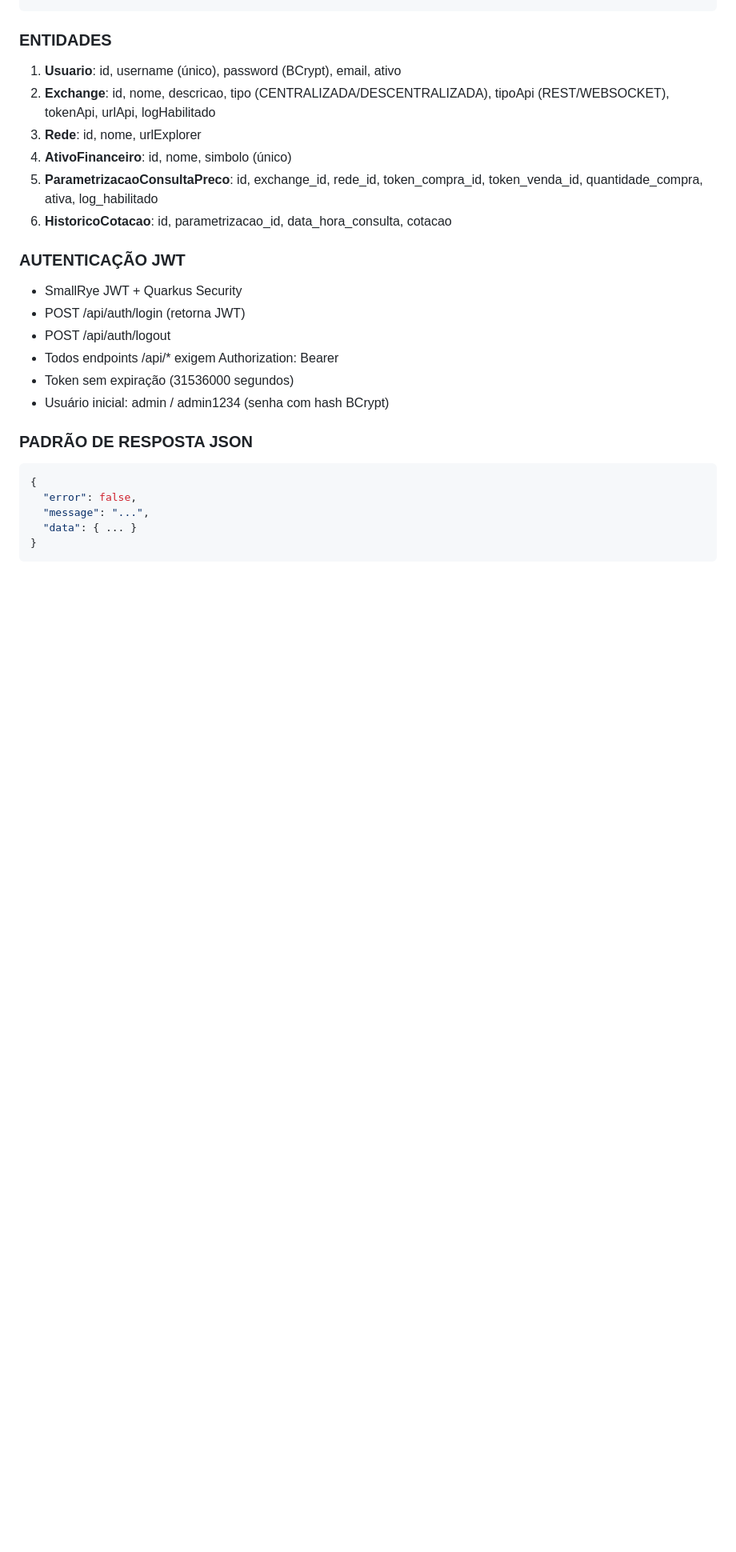
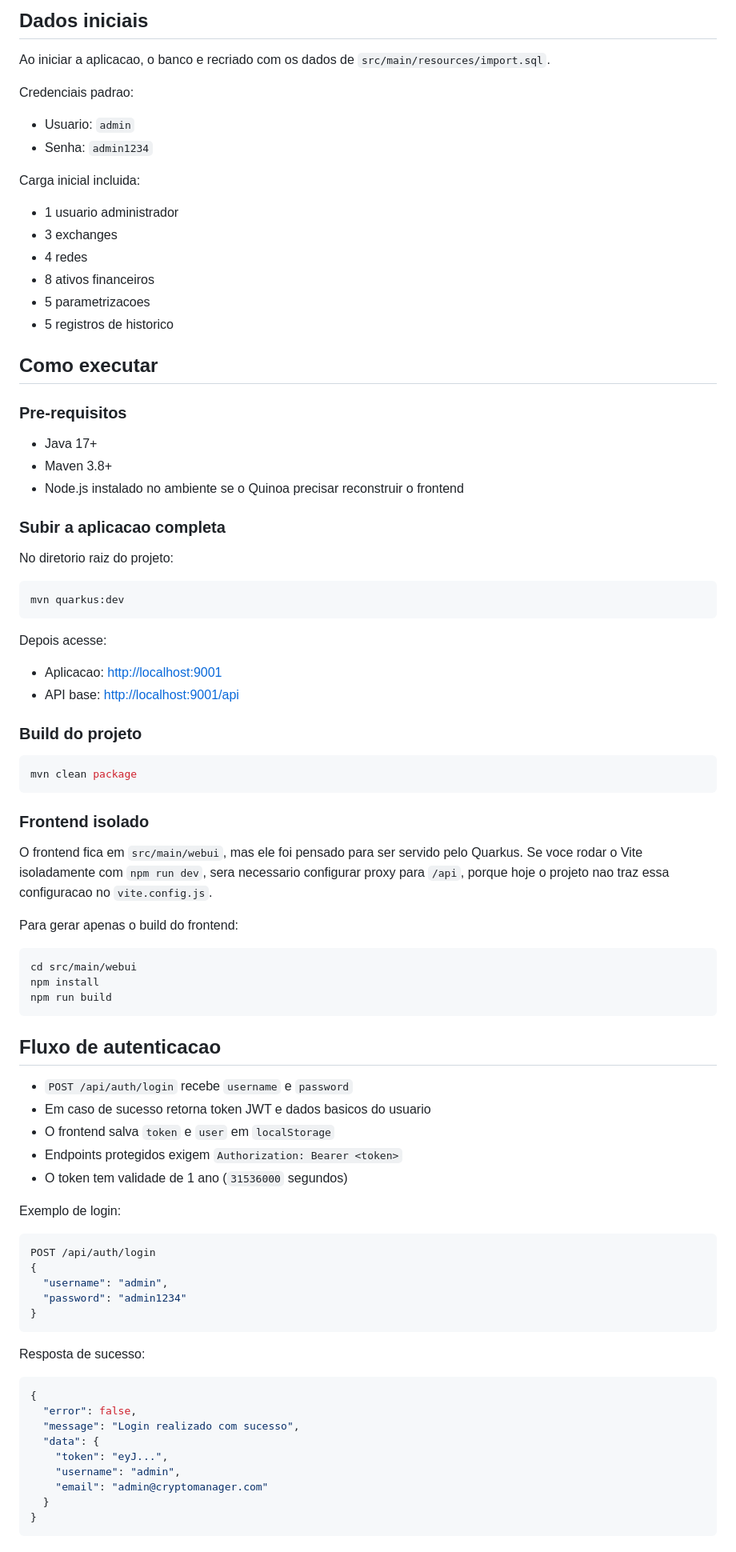
Before and after one commit to openclawdicop-creator/crypto-manager, a Markdown page: README.md, the part around one of its changes. Shown at 80% size. GitHub-like rendering; blank space fills up the shorter version.

Commit message:
atualização readme

````diff
--- a/README.md
+++ b/README.md
@@ -17,28 +75,89 @@ src/main/java/org/acme/
+## Dados iniciais
+
+Ao iniciar a aplicacao, o banco e recriado com os dados de `src/main/resources/import.sql`.
+
+Credenciais padrao:
+
+- Usuario: `admin`
+- Senha: `admin1234`
+
+Carga inicial incluida:
+
+- 1 usuario administrador
+- 3 exchanges
+- 4 redes
+- 8 ativos financeiros
+- 5 parametrizacoes
+- 5 registros de historico
+
+## Como executar
+
+### Pre-requisitos
+
+- Java 17+
+- Maven 3.8+
+- Node.js instalado no ambiente se o Quinoa precisar reconstruir o frontend
+
+### Subir a aplicacao completa
+
+No diretorio raiz do projeto:
+
+```bash
+mvn quarkus:dev
 ```
 
-### ENTIDADES
+Depois acesse:
 
-1. **Usuario**: id, username (único), password (BCrypt), email, ativo
-2. **Exchange**: id, nome, descricao, tipo (CENTRALIZADA/DESCENTRALIZADA), tipoApi (REST/WEBSOCKET), tokenApi, urlApi, logHabilitado
-3. **Rede**: id, nome, urlExplorer
-4. **AtivoFinanceiro**: id, nome, simbolo (único)
-5. **ParametrizacaoConsultaPreco**: id, exchange_id, rede_id, token_compra_id, token_venda_id, quantidade_compra, ativa, log_habilitado
-6. **HistoricoCotacao**: id, parametrizacao_id, data_hora_consulta, cotacao
+- Aplicacao: [http://localhost:9001](http://localhost:9001)
+- API base: [http://localhost:9001/api](http://localhost:9001/api)
 
-### AUTENTICAÇÃO JWT
-- SmallRye JWT + Quarkus Security
-- POST /api/auth/login (retorna JWT)
-- POST /api/auth/logout
-- Todos endpoints /api/* exigem Authorization: Bearer <token>
-- Token sem expiração (31536000 segundos)
-- Usuário inicial: admin / admin1234 (senha com hash BCrypt)
+### Build do projeto
 
-### PADRÃO DE RESPOSTA JSON
+```bash
+mvn clean package
+```
+
+### Frontend isolado
+
+O frontend fica em `src/main/webui`, mas ele foi pensado para ser servido pelo Quarkus. Se voce rodar o Vite isoladamente com `npm run dev`, sera necessario configurar proxy para `/api`, porque hoje o projeto nao traz essa configuracao no `vite.config.js`.
+
+Para gerar apenas o build do frontend:
+
+```bash
+cd src/main/webui
+npm install
+npm run build
+```
+
+## Fluxo de autenticacao
+
+- `POST /api/auth/login` recebe `username` e `password`
+- Em caso de sucesso retorna token JWT e dados basicos do usuario
+- O frontend salva `token` e `user` em `localStorage`
+- Endpoints protegidos exigem `Authorization: Bearer <token>`
+- O token tem validade de 1 ano (`31536000` segundos)
+
+Exemplo de login:
+
+```json
+POST /api/auth/login
+{
+  "username": "admin",
+  "password": "admin1234"
+}
+```
+
+Resposta de sucesso:
+
 ```json
 {
   "error": false,
-  "message": "...",
-  "data": { ... }
+  "message": "Login realizado com sucesso",
+  "data": {
+    "token": "eyJ...",
+    "username": "admin",
+    "email": "admin@cryptomanager.com"
+  }
 }
 ```
 
````
Also changed, not shown: other parts of README.md (+185 -135 lines).
